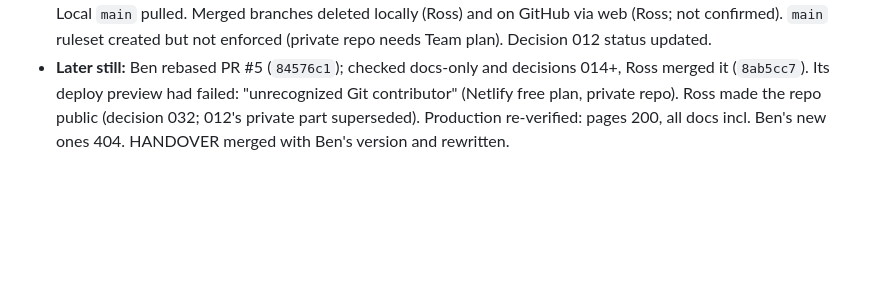
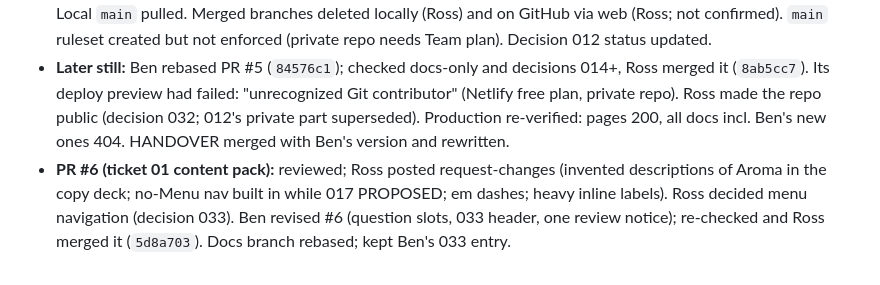
Before and after one commit to rosshunterdev/aroma, a Markdown page: session-log.md, the part around the change. Rendered like a GitHub page; blank space fills up the shorter version.

```diff
--- a/session-log.md
+++ b/session-log.md
@@ -91,3 +91,4 @@ Note: Codex/Ben work on 2026-09-30 (PR #1 onboarding, PR #2 temporary page) was
 - **Shipped:** `feature/redesign-options` pushed through `7e869af` (PR #4, draft). Later: Ross edited the PR #5 review (Codex free to make own concepts; Ross curates 2–3 for Phillip), closed PR #3 unmerged (old draft being left behind), and messaged Ben asking to merge #4 so docs stop being public.
 - **Later (same session):** Ben pushed `5a6cdc0` to PR #5 addressing the review. With Ben's OK, Ross renamed PR #4, marked it ready and merged it (`bdda5c1`). Production verified: temporary homepage, A/B/C 200, all docs 404. Local `main` pulled. Merged branches deleted locally (Ross) and on GitHub via web (Ross; not confirmed). `main` ruleset created but not enforced (private repo needs Team plan). Decision 012 status updated.
 - **Later still:** Ben rebased PR #5 (`84576c1`); checked docs-only and decisions 014+, Ross merged it (`8ab5cc7`). Its deploy preview had failed: "unrecognized Git contributor" (Netlify free plan, private repo). Ross made the repo public (decision 032; 012's private part superseded). Production re-verified: pages 200, all docs incl. Ben's new ones 404. HANDOVER merged with Ben's version and rewritten.
+- **PR #6 (ticket 01 content pack):** reviewed; Ross posted request-changes (invented descriptions of Aroma in the copy deck; no-Menu nav built in while 017 PROPOSED; em dashes; heavy inline labels). Ross decided menu navigation (decision 033). Ben revised #6 (question slots, 033 header, one review notice); re-checked and Ross merged it (`5d8a703`). Docs branch rebased; kept Ben's 033 entry.
```
Also changed, not shown: HANDOVER.md (+9 -8 lines), decisions.md (+1 -1 lines).
